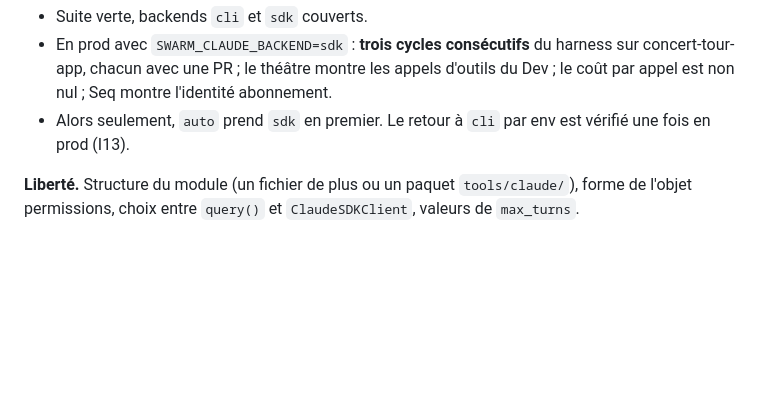
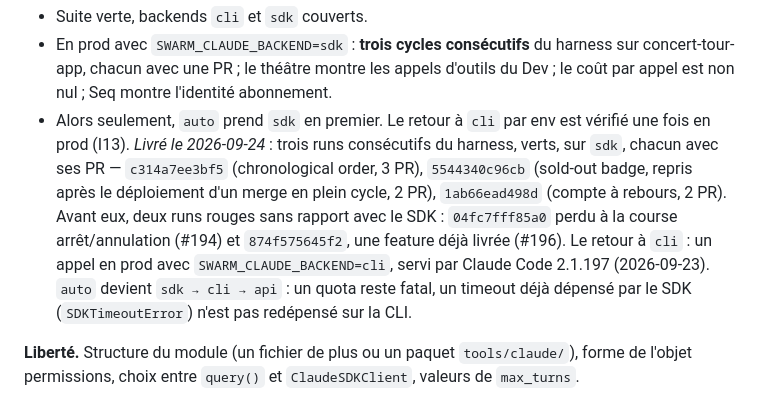
Before and after one commit to jrechet/theswarm, a Markdown page: docs/plans/2026-09-v2-runtime.md, the part around the change. GitHub-like rendering; blank space fills up the shorter version.

Commit message:
docs(plan): M1's flip criterion is met
Co-Authored-By: Claude Opus 5.5 <noreply@anthropic.com>

```diff
--- a/docs/plans/2026-09-v2-runtime.md
+++ b/docs/plans/2026-09-v2-runtime.md
@@ -299,6 +299,16 @@ d'outils. `Dockerfile` et `docker-compose.yml` ajustés au strict nécessaire.
   l'identité abonnement.
 - Alors seulement, `auto` prend `sdk` en premier. Le retour à `cli` par env
   est vérifié une fois en prod (I13).
+  *Livré le 2026-09-24* : trois runs consécutifs du harness, verts, sur
+  `sdk`, chacun avec ses PR — `c314a7ee3bf5` (chronological order, 3 PR),
+  `5544340c96cb` (sold-out badge, repris après le déploiement d'un merge
+  en plein cycle, 2 PR), `1ab66ead498d` (compte à rebours, 2 PR). Avant
+  eux, deux runs rouges sans rapport avec le SDK : `04fc7fff85a0` perdu à
+  la course arrêt/annulation (#194) et `874f575645f2`, une feature déjà
+  livrée (#196). Le retour à `cli` : un appel en prod avec
+  `SWARM_CLAUDE_BACKEND=cli`, servi par Claude Code 2.1.197 (2026-09-23).
+  `auto` devient `sdk → cli → api` : un quota reste fatal, un timeout déjà
+  dépensé par le SDK (`SDKTimeoutError`) n'est pas redépensé sur la CLI.
 
 **Liberté.** Structure du module (un fichier de plus ou un paquet
 `tools/claude/`), forme de l'objet permissions, choix entre `query()` et
```
